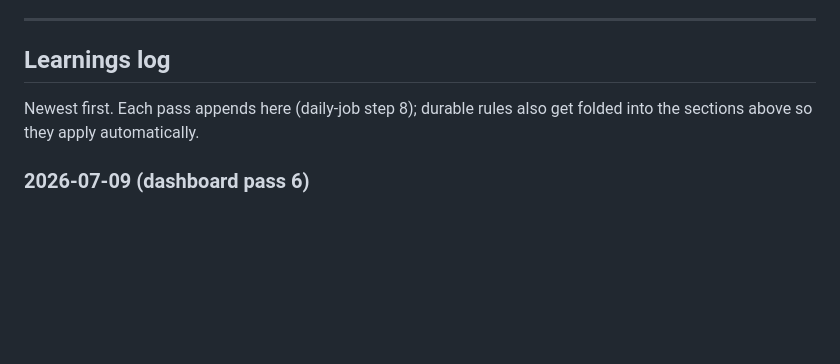
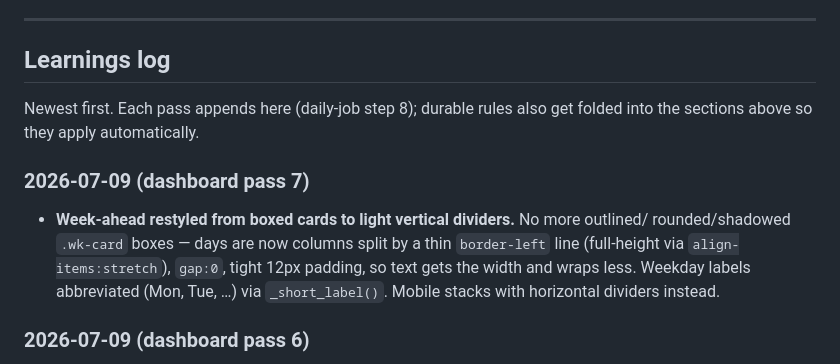
Before and after one commit to esttt-blip/calendarjam, a Markdown page: COWORK_DOSSIER.md, the part around the change. GitHub-like rendering; blank space fills up the shorter version.

Commit message:
dossier: log week-ahead vertical-divider restyle + weekday abbreviation

```diff
--- a/COWORK_DOSSIER.md
+++ b/COWORK_DOSSIER.md
@@ -208,6 +208,13 @@ lookahead.py, briefing.py, dashboard.py, theme.py).
 Newest first. Each pass appends here (daily-job step 8); durable rules also get folded
 into the sections above so they apply automatically.
 
+### 2026-07-09 (dashboard pass 7)
+- **Week-ahead restyled from boxed cards to light vertical dividers.** No more outlined/
+  rounded/shadowed `.wk-card` boxes — days are now columns split by a thin `border-left`
+  line (full-height via `align-items:stretch`), `gap:0`, tight 12px padding, so text gets
+  the width and wraps less. Weekday labels abbreviated (Mon, Tue, …) via `_short_label()`.
+  Mobile stacks with horizontal dividers instead.
+
 ### 2026-07-09 (dashboard pass 6)
 - **Permanent-ignore list added** (`permanent_ignores.json`) — title-substring patterns
   that never reach the calendar/dashboard. Seeded with the Bi-Weekly Product Health /
```
